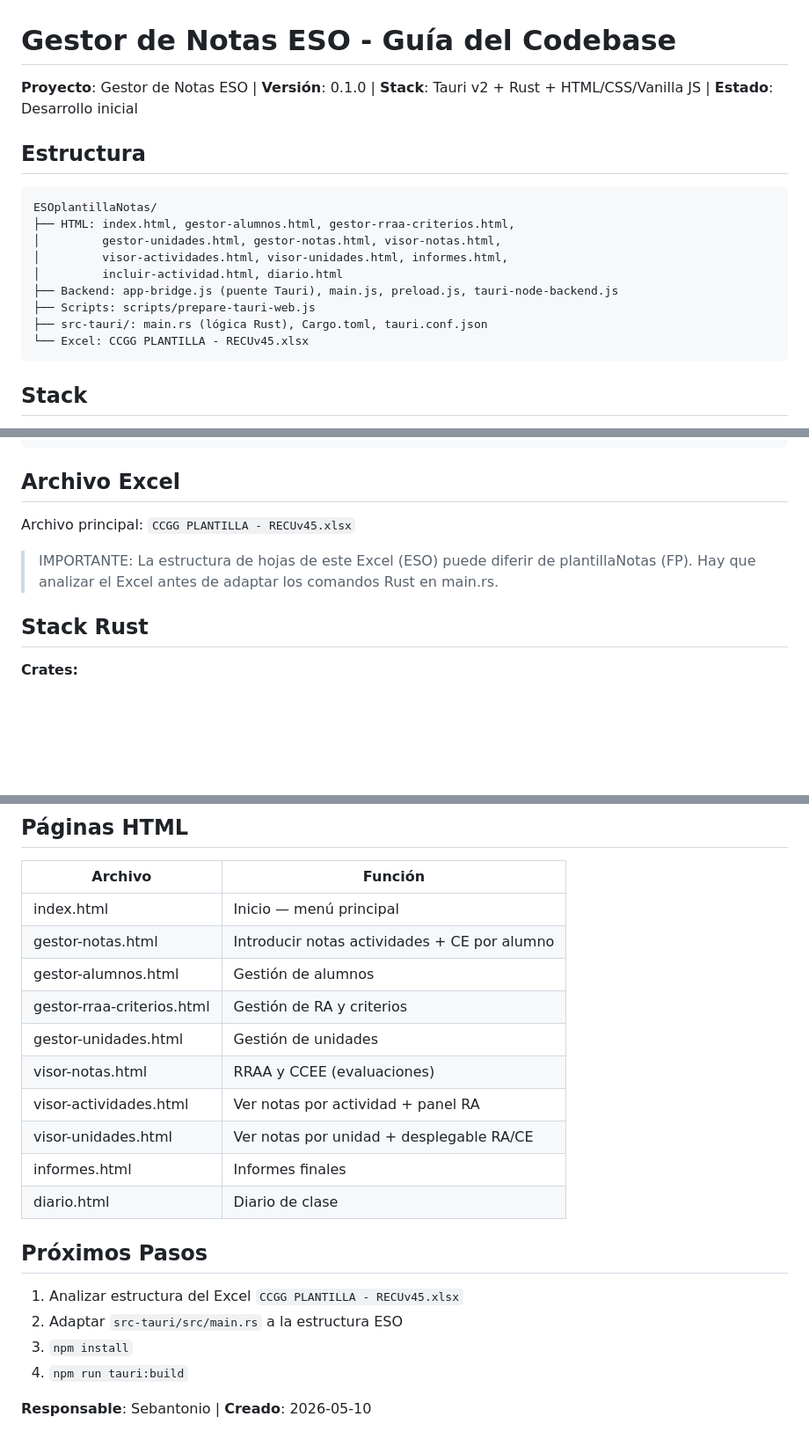
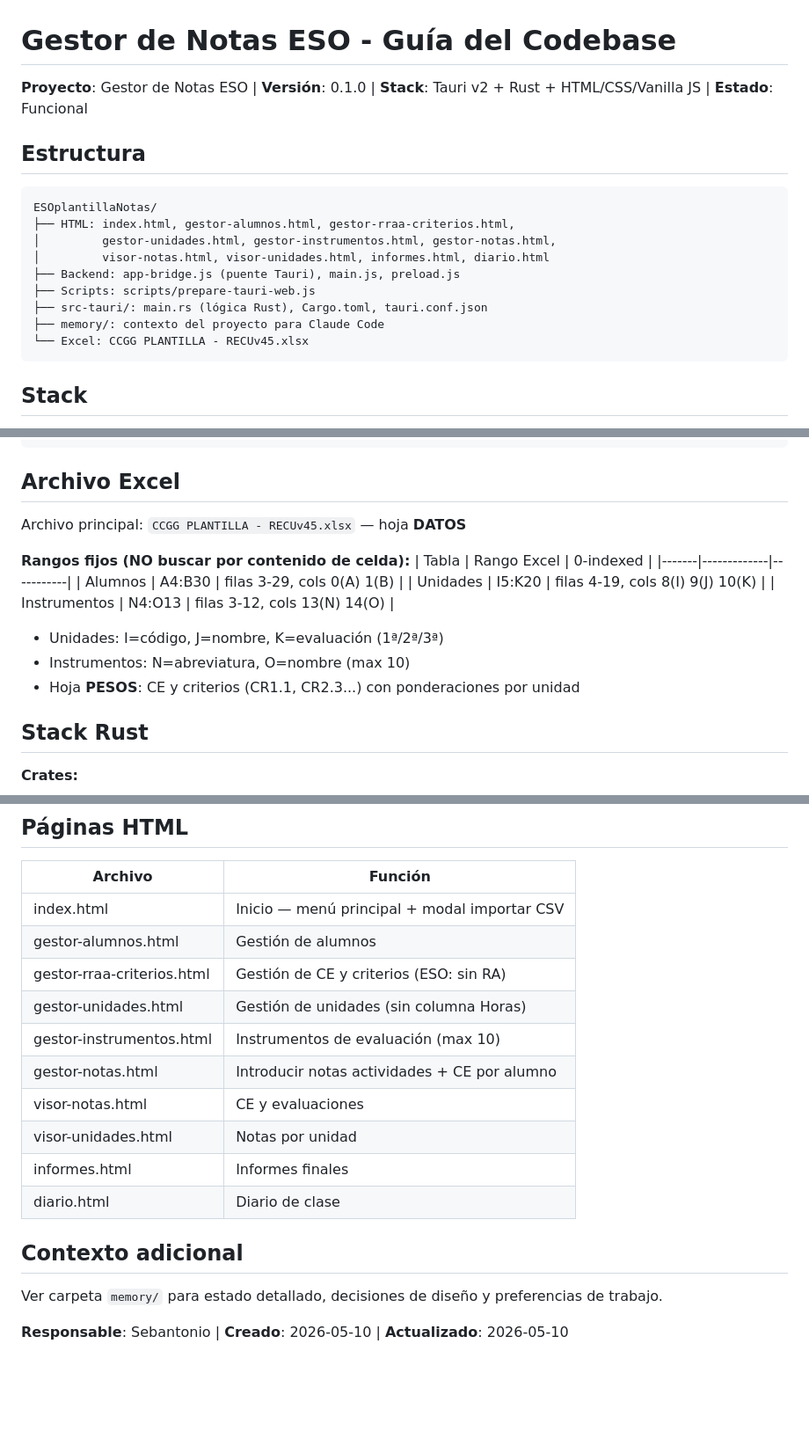
Before and after one commit to sebantonio/ESOplantillaNotas, a Markdown page: CLAUDE.md, 3 parts joined by grey strips. Shown at 88% size. Rendered like a GitHub page; blank space fills up the shorter version.

Commit message:
Actualizar CLAUDE.md con estado real del proyecto
Co-Authored-By: Claude Sonnet 4.6 <noreply@anthropic.com>

````diff
--- a/CLAUDE.md
+++ b/CLAUDE.md
@@ -1,18 +1,18 @@
 # Gestor de Notas ESO - Guía del Codebase
 
-**Proyecto**: Gestor de Notas ESO | **Versión**: 0.1.0 | **Stack**: Tauri v2 + Rust + HTML/CSS/Vanilla JS | **Estado**: Desarrollo inicial
+**Proyecto**: Gestor de Notas ESO | **Versión**: 0.1.0 | **Stack**: Tauri v2 + Rust + HTML/CSS/Vanilla JS | **Estado**: Funcional
 
 ## Estructura
 
 ```
 ESOplantillaNotas/
 ├── HTML: index.html, gestor-alumnos.html, gestor-rraa-criterios.html,
-│         gestor-unidades.html, gestor-notas.html, visor-notas.html,
-│         visor-actividades.html, visor-unidades.html, informes.html,
-│         incluir-actividad.html, diario.html
-├── Backend: app-bridge.js (puente Tauri), main.js, preload.js, tauri-node-backend.js
+│         gestor-unidades.html, gestor-instrumentos.html, gestor-notas.html,
+│         visor-notas.html, visor-unidades.html, informes.html, diario.html
+├── Backend: app-bridge.js (puente Tauri), main.js, preload.js
 ├── Scripts: scripts/prepare-tauri-web.js
 ├── src-tauri/: main.rs (lógica Rust), Cargo.toml, tauri.conf.json
+├── memory/: contexto del proyecto para Claude Code
 └── Excel: CCGG PLANTILLA - RECUv45.xlsx
 ```
 
@@ -32,10 +32,18 @@ npm run tauri:build                                        # Build EXE
 
 ## Archivo Excel
 
-Archivo principal: `CCGG PLANTILLA - RECUv45.xlsx`
+Archivo principal: `CCGG PLANTILLA - RECUv45.xlsx` — hoja **DATOS**
 
-> IMPORTANTE: La estructura de hojas de este Excel (ESO) puede diferir de plantillaNotas (FP).
-> Hay que analizar el Excel antes de adaptar los comandos Rust en main.rs.
+**Rangos fijos (NO buscar por contenido de celda):**
+| Tabla | Rango Excel | 0-indexed |
+|-------|-------------|-----------|
+| Alumnos | A4:B30 | filas 3-29, cols 0(A) 1(B) |
+| Unidades | I5:K20 | filas 4-19, cols 8(I) 9(J) 10(K) |
+| Instrumentos | N4:O13 | filas 3-12, cols 13(N) 14(O) |
+
+- Unidades: I=código, J=nombre, K=evaluación (1ª/2ª/3ª)
+- Instrumentos: N=abreviatura, O=nombre (max 10)
+- Hoja **PESOS**: CE y criterios (CR1.1, CR2.3...) con ponderaciones por unidad
 
 ## Stack Rust
 
@@ -64,22 +73,19 @@ Archivo principal: `CCGG PLANTILLA - RECUv45.xlsx`
 
 | Archivo | Función |
 |---------|---------|
-| index.html | Inicio — menú principal |
+| index.html | Inicio — menú principal + modal importar CSV |
+| gestor-alumnos.html | Gestión de alumnos |
+| gestor-rraa-criterios.html | Gestión de CE y criterios (ESO: sin RA) |
+| gestor-unidades.html | Gestión de unidades (sin columna Horas) |
+| gestor-instrumentos.html | Instrumentos de evaluación (max 10) |
 | gestor-notas.html | Introducir notas actividades + CE por alumno |
-| gestor-alumnos.html | Gestión de alumnos |
-| gestor-rraa-criterios.html | Gestión de RA y criterios |
-| gestor-unidades.html | Gestión de unidades |
-| visor-notas.html | RRAA y CCEE (evaluaciones) |
-| visor-actividades.html | Ver notas por actividad + panel RA |
-| visor-unidades.html | Ver notas por unidad + desplegable RA/CE |
+| visor-notas.html | CE y evaluaciones |
+| visor-unidades.html | Notas por unidad |
 | informes.html | Informes finales |
 | diario.html | Diario de clase |
 
-## Próximos Pasos
+## Contexto adicional
 
-1. Analizar estructura del Excel `CCGG PLANTILLA - RECUv45.xlsx`
-2. Adaptar `src-tauri/src/main.rs` a la estructura ESO
-3. `npm install`
-4. `npm run tauri:build`
+Ver carpeta `memory/` para estado detallado, decisiones de diseño y preferencias de trabajo.
 
-**Responsable**: Sebantonio | **Creado**: 2026-05-10
+**Responsable**: Sebantonio | **Creado**: 2026-05-10 | **Actualizado**: 2026-05-10
````
Also changed, not shown: other parts of CLAUDE.md (+1 -0 lines).
